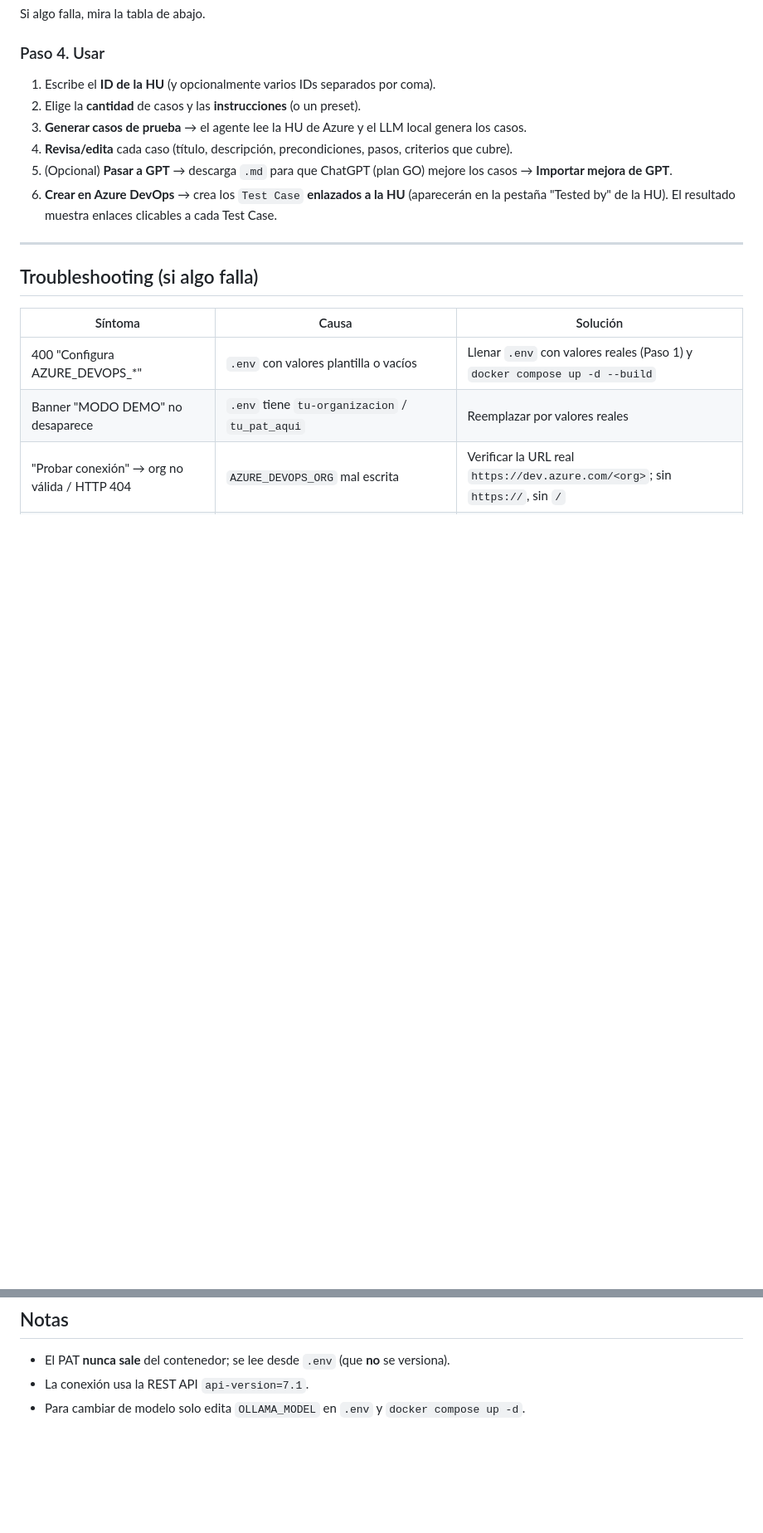
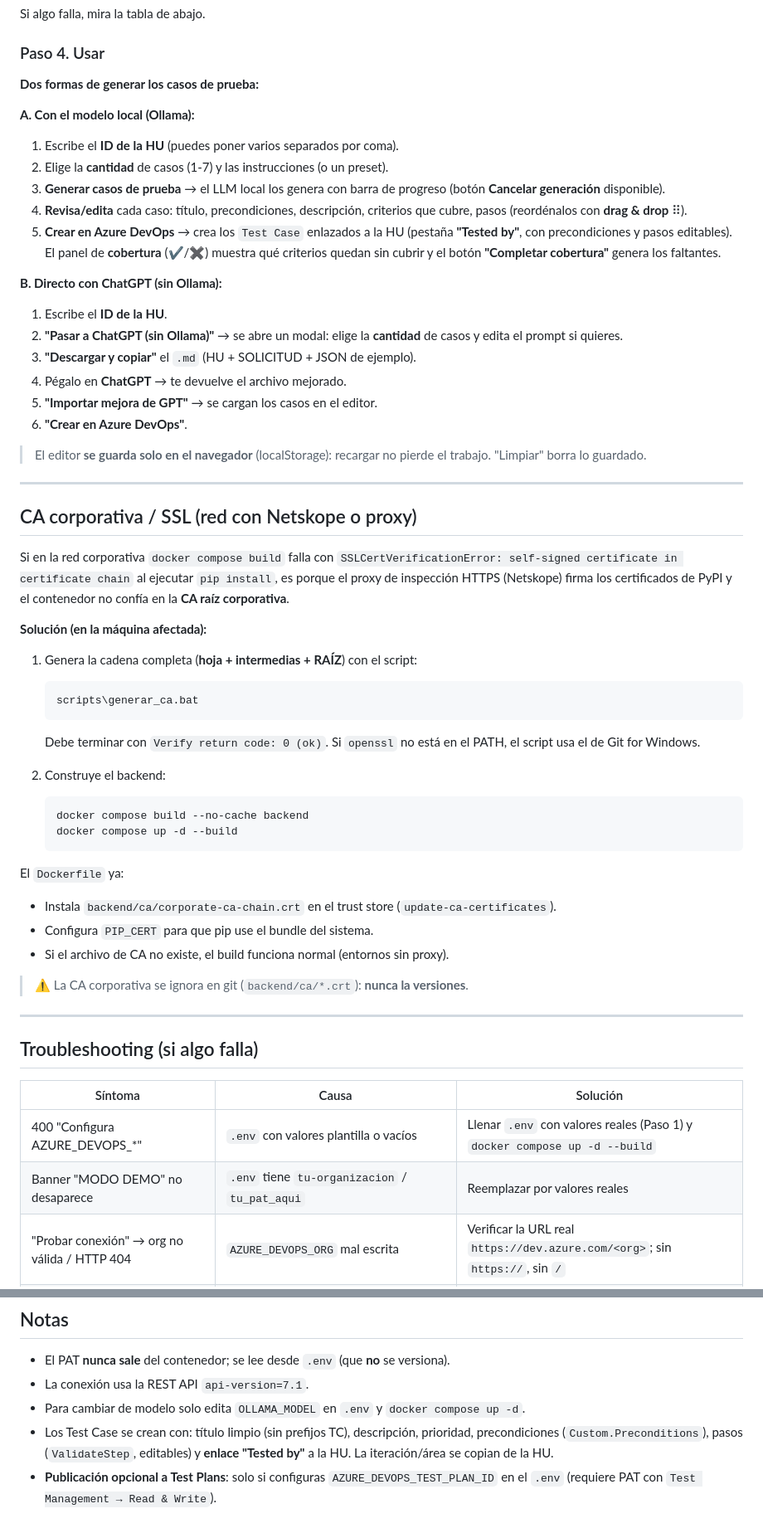
Before and after one commit to frcontom/myhu, a Markdown page: README.md, 2 parts joined by grey strips. Shown at 83% size. GitHub-like rendering; blank space fills up the shorter version.

Commit message:
docs: actualizar README (CA corporativa, comandos, flujos) y AGENTS (nuevas features y formatos)

````diff
--- a/README.md
+++ b/README.md
@@ -103,12 +103,51 @@ Si algo falla, mira la tabla de abajo.
 
 ### Paso 4. Usar
 
-1. Escribe el **ID de la HU** (y opcionalmente varios IDs separados por coma).
-2. Elige la **cantidad** de casos y las **instrucciones** (o un preset).
-3. **Generar casos de prueba** → el agente lee la HU de Azure y el LLM local genera los casos.
-4. **Revisa/edita** cada caso (título, descripción, precondiciones, pasos, criterios que cubre).
-5. (Opcional) **Pasar a GPT** → descarga `.md` para que ChatGPT (plan GO) mejore los casos → **Importar mejora de GPT**.
-6. **Crear en Azure DevOps** → crea los `Test Case` **enlazados a la HU** (aparecerán en la pestaña "Tested by" de la HU). El resultado muestra enlaces clicables a cada Test Case.
+**Dos formas de generar los casos de prueba:**
+
+**A. Con el modelo local (Ollama):**
+1. Escribe el **ID de la HU** (puedes poner varios separados por coma).
+2. Elige la **cantidad** de casos (1-7) y las instrucciones (o un preset).
+3. **Generar casos de prueba** → el LLM local los genera con barra de progreso (botón **Cancelar generación** disponible).
+4. **Revisa/edita** cada caso: título, precondiciones, descripción, criterios que cubre, pasos (reordénalos con **drag & drop** ⠿).
+5. **Crear en Azure DevOps** → crea los `Test Case` enlazados a la HU (pestaña **"Tested by"**, con precondiciones y pasos editables). El panel de **cobertura** (✔/✖) muestra qué criterios quedan sin cubrir y el botón **"Completar cobertura"** genera los faltantes.
+
+**B. Directo con ChatGPT (sin Ollama):**
+1. Escribe el **ID de la HU**.
+2. **"Pasar a ChatGPT (sin Ollama)"** → se abre un modal: elige la **cantidad** de casos y edita el prompt si quieres.
+3. **"Descargar y copiar"** el `.md` (HU + SOLICITUD + JSON de ejemplo).
+4. Pégalo en **ChatGPT** → te devuelve el archivo mejorado.
+5. **"Importar mejora de GPT"** → se cargan los casos en el editor.
+6. **"Crear en Azure DevOps"**.
+
+> El editor **se guarda solo en el navegador** (localStorage): recargar no pierde el trabajo. "Limpiar" borra lo guardado.
+
+---
+
+## CA corporativa / SSL (red con Netskope o proxy)
+
+Si en la red corporativa `docker compose build` falla con `SSLCertVerificationError: self-signed certificate in certificate chain` al ejecutar `pip install`, es porque el proxy de inspección HTTPS (Netskope) firma los certificados de PyPI y el contenedor no confía en la **CA raíz corporativa**.
+
+**Solución (en la máquina afectada):**
+
+1. Genera la cadena completa (**hoja + intermedias + RAÍZ**) con el script:
+   ```cmd
+   scripts\generar_ca.bat
+   ```
+   Debe terminar con `Verify return code: 0 (ok)`. Si `openssl` no está en el PATH, el script usa el de Git for Windows.
+
+2. Construye el backend:
+   ```cmd
+   docker compose build --no-cache backend
+   docker compose up -d --build
+   ```
+
+El `Dockerfile` ya:
+- Instala `backend/ca/corporate-ca-chain.crt` en el trust store (`update-ca-certificates`).
+- Configura `PIP_CERT` para que pip use el bundle del sistema.
+- Si el archivo de CA no existe, el build funciona normal (entornos sin proxy).
+
+> ⚠️ La CA corporativa se ignora en git (`backend/ca/*.crt`): **nunca la versiones**.
 
 ---
 
@@ -153,3 +219,5 @@ Si no configuras `AZURE_DEVOPS_*`, el sistema entra en **modo demo**: usa una HU
 - El PAT **nunca sale** del contenedor; se lee desde `.env` (que **no** se versiona).
 - La conexión usa la REST API `api-version=7.1`.
 - Para cambiar de modelo solo edita `OLLAMA_MODEL` en `.env` y `docker compose up -d`.
+- Los Test Case se crean con: título limpio (sin prefijos TC), descripción, prioridad, precondiciones (`Custom.Preconditions`), pasos (`ValidateStep`, editables) y **enlace "Tested by"** a la HU. La iteración/área se copian de la HU.
+- **Publicación opcional a Test Plans**: solo si configuras `AZURE_DEVOPS_TEST_PLAN_ID` en el `.env` (requiere PAT con `Test Management → Read & Write`).
````
Also changed, not shown: other parts of README.md (+28 -1 lines), AGENTS.md (+16 -3 lines).
